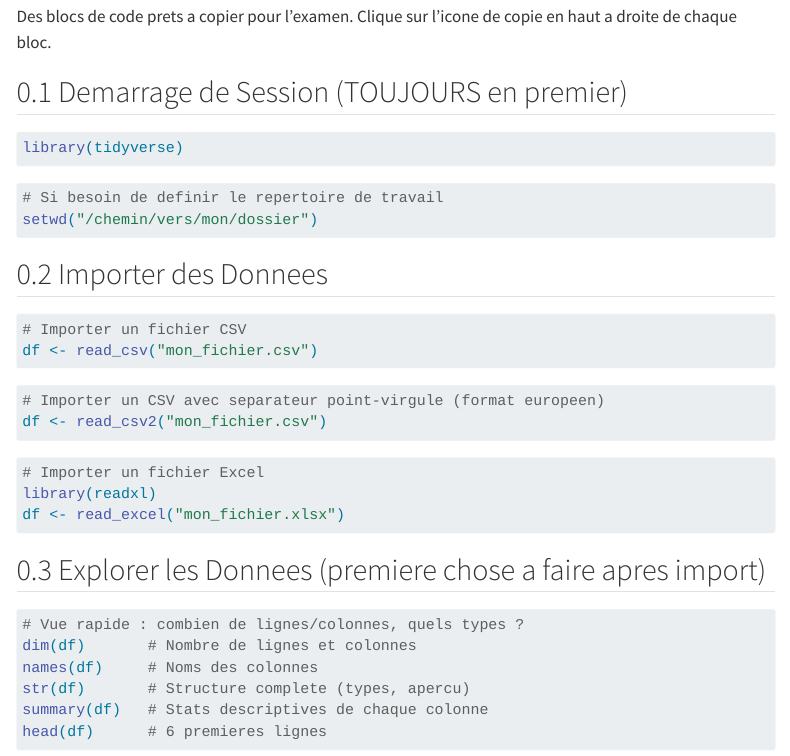
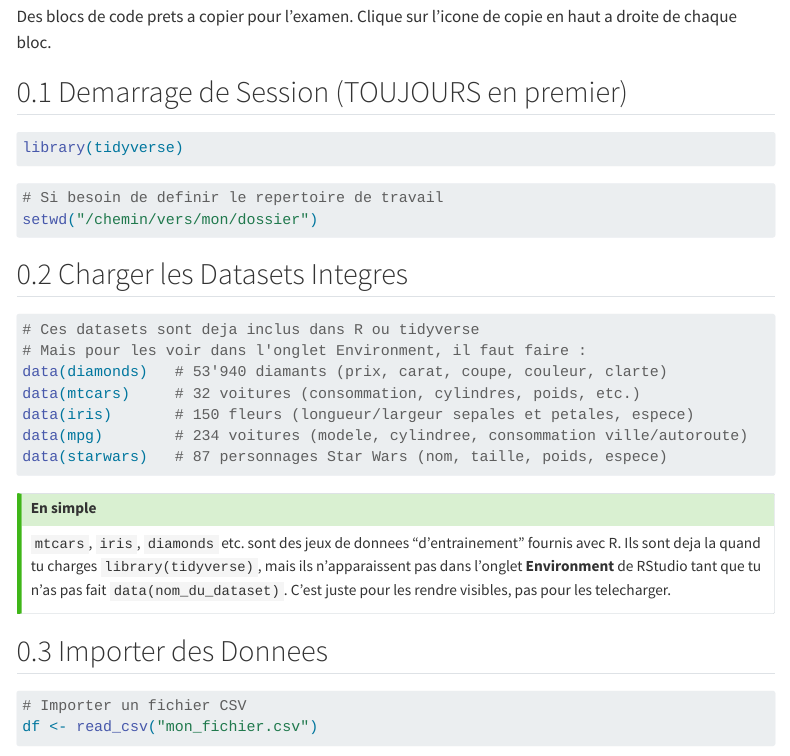
Before and after one commit to krug-mikhail/methodes-ii-resume, a Quarto document (05_Copier_Coller.qmd): the page in a window 1100 px wide, from 70 px down. Rendered offline with R 4.5, knitr and Pandoc in place of Quarto, with nearby package versions; menus at the side of the page are left out.

Commit message:
Ajout data() pour charger datasets integres (diamonds, mtcars, iris, mpg, starwars)
Co-Authored-By: Claude Opus 4.6 (1M context) <noreply@anthropic.com>

````diff
--- a/05_Copier_Coller.qmd
+++ b/05_Copier_Coller.qmd
@@ -14,6 +14,23 @@ library(tidyverse)
 # Si besoin de definir le repertoire de travail
 setwd("/chemin/vers/mon/dossier")
 ```
+
+## Charger les Datasets Integres
+
+```r
+# Ces datasets sont deja inclus dans R ou tidyverse
+# Mais pour les voir dans l'onglet Environment, il faut faire :
+data(diamonds)   # 53'940 diamants (prix, carat, coupe, couleur, clarte)
+data(mtcars)     # 32 voitures (consommation, cylindres, poids, etc.)
+data(iris)       # 150 fleurs (longueur/largeur sepales et petales, espece)
+data(mpg)        # 234 voitures (modele, cylindree, consommation ville/autoroute)
+data(starwars)   # 87 personnages Star Wars (nom, taille, poids, espece)
+```
+
+::: {.callout-tip collapse="true"}
+## En simple
+`mtcars`, `iris`, `diamonds` etc. sont des jeux de donnees "d'entrainement" fournis avec R. Ils sont deja la quand tu charges `library(tidyverse)`, mais ils n'apparaissent pas dans l'onglet **Environment** de RStudio tant que tu n'as pas fait `data(nom_du_dataset)`. C'est juste pour les rendre visibles, pas pour les telecharger.
+:::
 
 ## Importer des Donnees
 
````
Also changed, not shown: docs/search.json, 1 other file.
